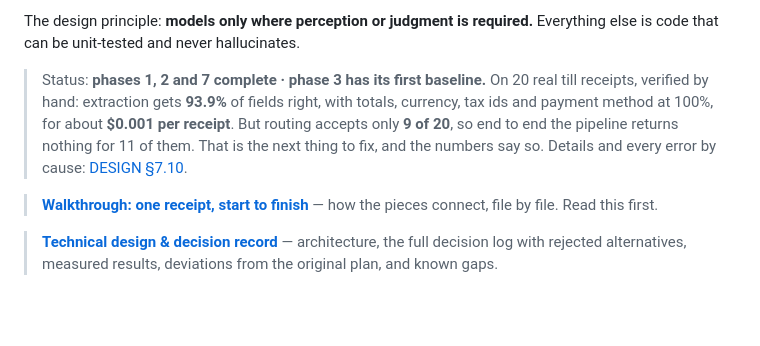
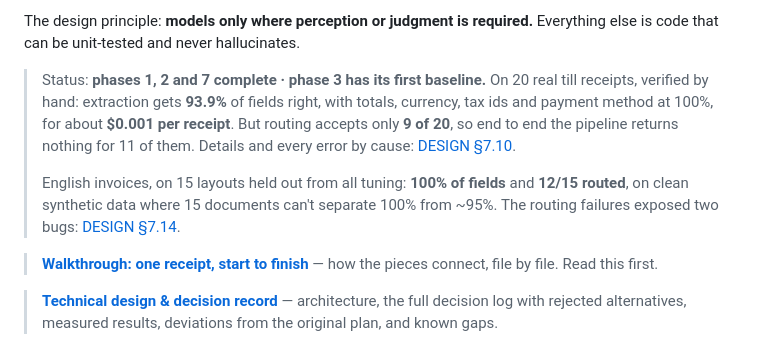
Before and after one commit to cgsellers/assistant, a Markdown page: README.md, the part around the change. Drawn GitHub-style; blank space fills up the shorter version.

Commit message:
Record invoice holdout result and routing bugs

```diff
--- a/README.md
+++ b/README.md
@@ -10,8 +10,11 @@ The design principle: **models only where perception or judgment is required.**
 > till receipts, verified by hand: extraction gets **93.9%** of fields right, with totals,
 > currency, tax ids and payment method at 100%, for about **$0.001 per receipt**. But
 > routing accepts only **9 of 20**, so end to end the pipeline returns nothing for 11 of
-> them. That is the next thing to fix, and the numbers say so. Details and every error
-> by cause: [DESIGN §7.10](docs/DESIGN.md).
+> them. Details and every error by cause: [DESIGN §7.10](docs/DESIGN.md).
+>
+> English invoices, on 15 layouts held out from all tuning: **100% of fields** and
+> **12/15 routed**, on clean synthetic data where 15 documents can't separate 100% from
+> ~95%. The routing failures exposed two bugs: [DESIGN §7.14](docs/DESIGN.md).
 
 > **[Walkthrough: one receipt, start to finish](docs/WALKTHROUGH.md)** — how the pieces
 > connect, file by file. Read this first.
```
Also changed, not shown: docs/DESIGN.md (+36 -0 lines).
